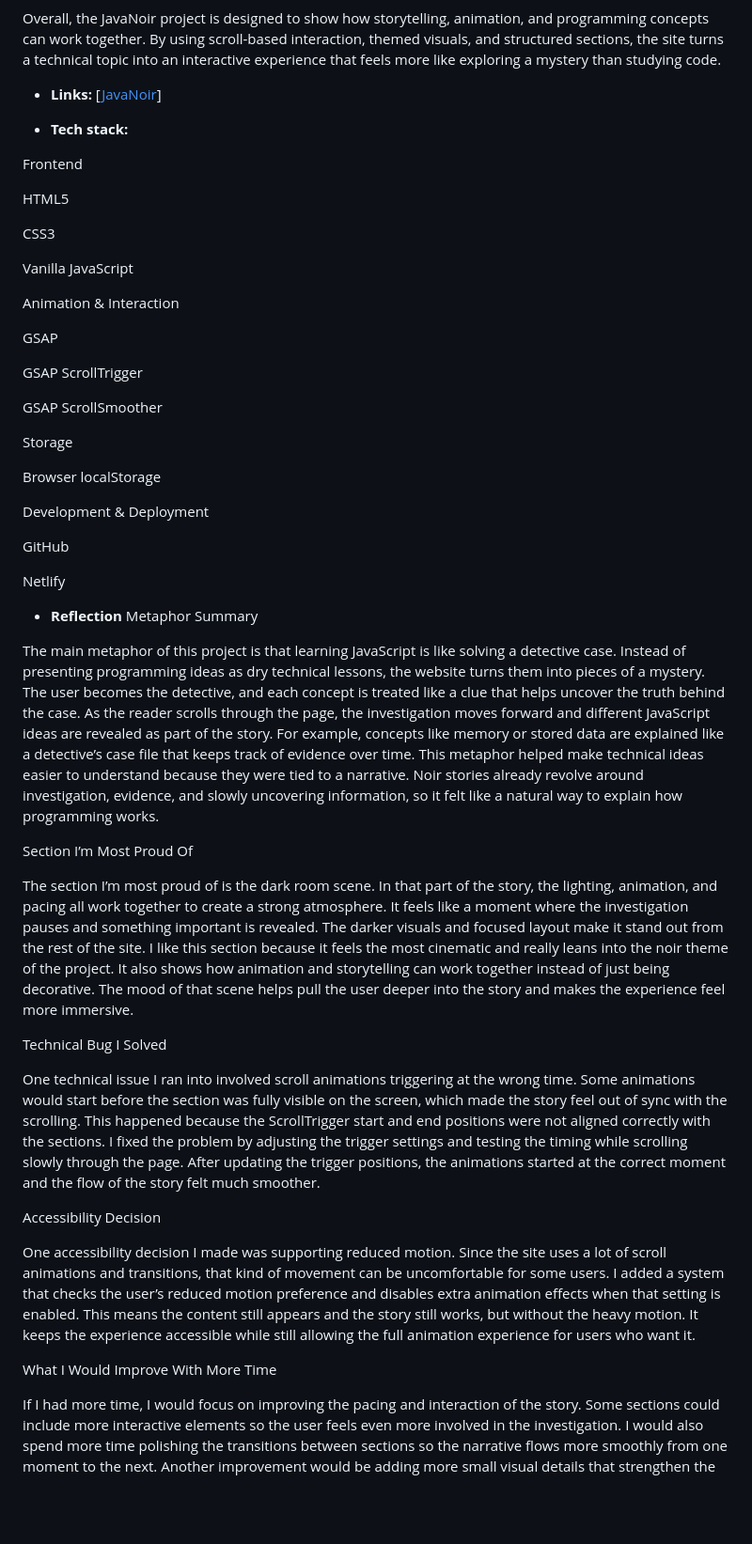
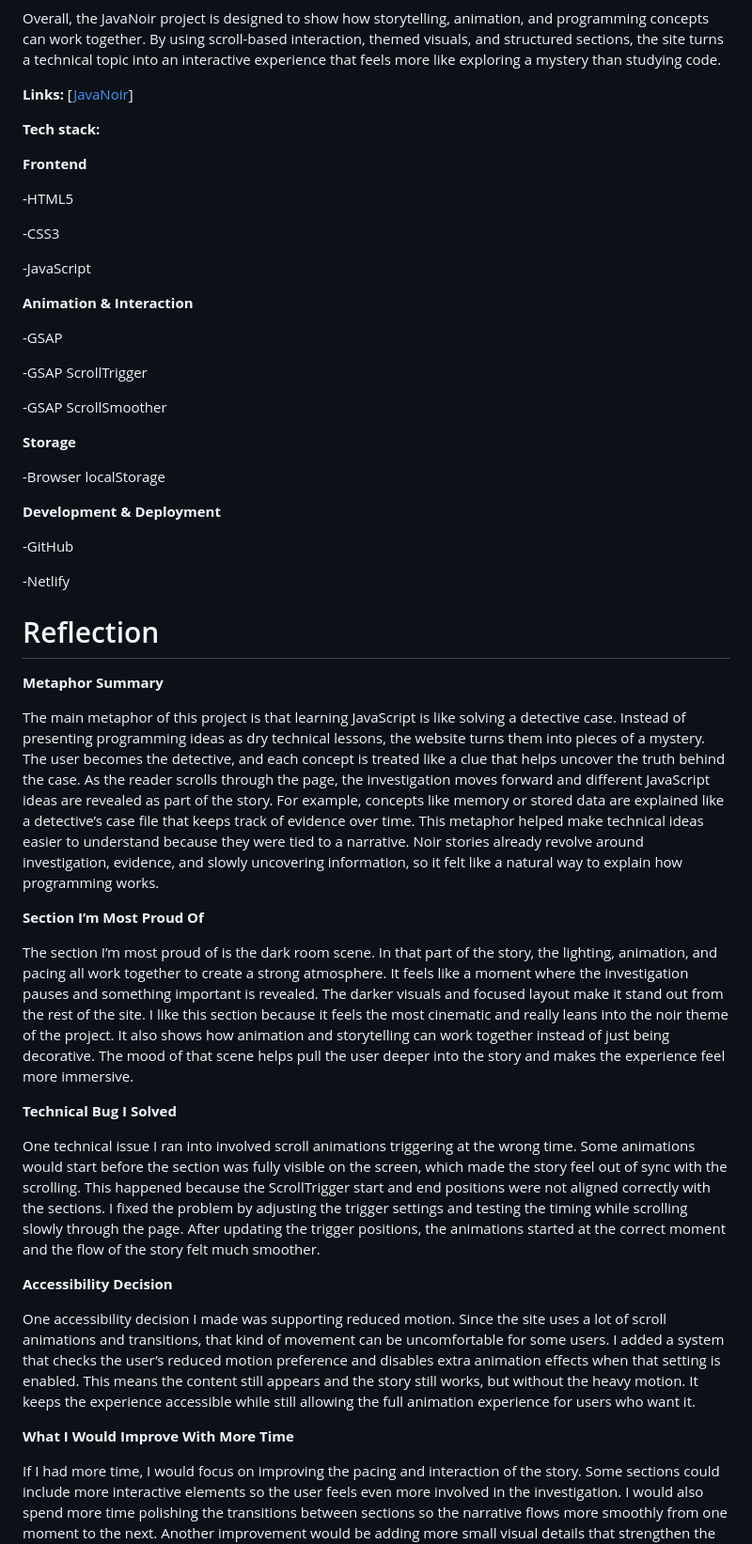
Before and after one commit to bwallace11/project-2-JavaNoir-Brittany, a Markdown page: README.md, the part around one of its changes. Shown at 94% size. Drawn GitHub-style; blank space fills up the shorter version.

Commit message:
refactor: improve formatting and structure in README for clarity and consistency

```diff
--- a/README.md
+++ b/README.md
@@ -30,56 +30,58 @@ Finally, the project focuses on combining education with narrative design. Inste
 Overall, the JavaNoir project is designed to show how storytelling, animation, and programming concepts can work together. By using scroll-based interaction, themed visuals, and structured sections, the site turns a technical topic into an interactive experience that feels more like exploring a mystery than studying code.
 
 
-- **Links:** [[JavaNoir](https://scrollytelling-javanoir-bwallace.netlify.app/)]
+**Links:** [[JavaNoir](https://scrollytelling-javanoir-bwallace.netlify.app/)]
 
 
-- **Tech stack:**
+**Tech stack:**
 
 
-Frontend
+**Frontend**
 
-HTML5
+-HTML5
 
-CSS3
+-CSS3
 
-Vanilla JavaScript
+-JavaScript
 
-Animation & Interaction
+**Animation & Interaction**
 
-GSAP
+-GSAP
 
-GSAP ScrollTrigger
+-GSAP ScrollTrigger
 
-GSAP ScrollSmoother
+-GSAP ScrollSmoother
 
-Storage
+**Storage**
 
-Browser localStorage
+-Browser localStorage
 
-Development & Deployment
+**Development & Deployment**
 
-GitHub
+-GitHub
 
-Netlify
+-Netlify
 
 
-- **Reflection**
-Metaphor Summary
+# Reflection
+
+
+**Metaphor Summary**
 
 The main metaphor of this project is that learning JavaScript is like solving a detective case. Instead of presenting programming ideas as dry technical lessons, the website turns them into pieces of a mystery. The user becomes the detective, and each concept is treated like a clue that helps uncover the truth behind the case. As the reader scrolls through the page, the investigation moves forward and different JavaScript ideas are revealed as part of the story. For example, concepts like memory or stored data are explained like a detective’s case file that keeps track of evidence over time. This metaphor helped make technical ideas easier to understand because they were tied to a narrative. Noir stories already revolve around investigation, evidence, and slowly uncovering information, so it felt like a natural way to explain how programming works.
 
-Section I’m Most Proud Of
+**Section I’m Most Proud Of**
 
 The section I’m most proud of is the dark room scene. In that part of the story, the lighting, animation, and pacing all work together to create a strong atmosphere. It feels like a moment where the investigation pauses and something important is revealed. The darker visuals and focused layout make it stand out from the rest of the site. I like this section because it feels the most cinematic and really leans into the noir theme of the project. It also shows how animation and storytelling can work together instead of just being decorative. The mood of that scene helps pull the user deeper into the story and makes the experience feel more immersive.
 
-Technical Bug I Solved
+**Technical Bug I Solved**
 
 One technical issue I ran into involved scroll animations triggering at the wrong time. Some animations would start before the section was fully visible on the screen, which made the story feel out of sync with the scrolling. This happened because the ScrollTrigger start and end positions were not aligned correctly with the sections. I fixed the problem by adjusting the trigger settings and testing the timing while scrolling slowly through the page. After updating the trigger positions, the animations started at the correct moment and the flow of the story felt much smoother.
 
-Accessibility Decision
+**Accessibility Decision**
 
 One accessibility decision I made was supporting reduced motion. Since the site uses a lot of scroll animations and transitions, that kind of movement can be uncomfortable for some users. I added a system that checks the user’s reduced motion preference and disables extra animation effects when that setting is enabled. This means the content still appears and the story still works, but without the heavy motion. It keeps the experience accessible while still allowing the full animation experience for users who want it.
 
-What I Would Improve With More Time
+**What I Would Improve With More Time**
 
 If I had more time, I would focus on improving the pacing and interaction of the story. Some sections could include more interactive elements so the user feels even more involved in the investigation. I would also spend more time polishing the transitions between sections so the narrative flows more smoothly from one moment to the next. Another improvement would be adding more small visual details that strengthen the noir atmosphere. The project already works as a complete interactive story, but with more time I think the immersion and storytelling could be pushed even further.
```
Also changed, not shown: other parts of README.md (+2 -2 lines).
